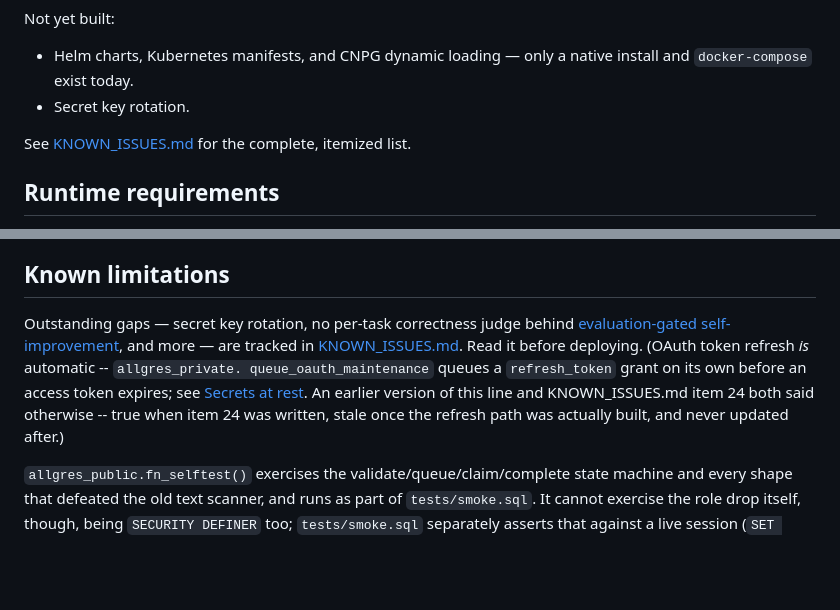
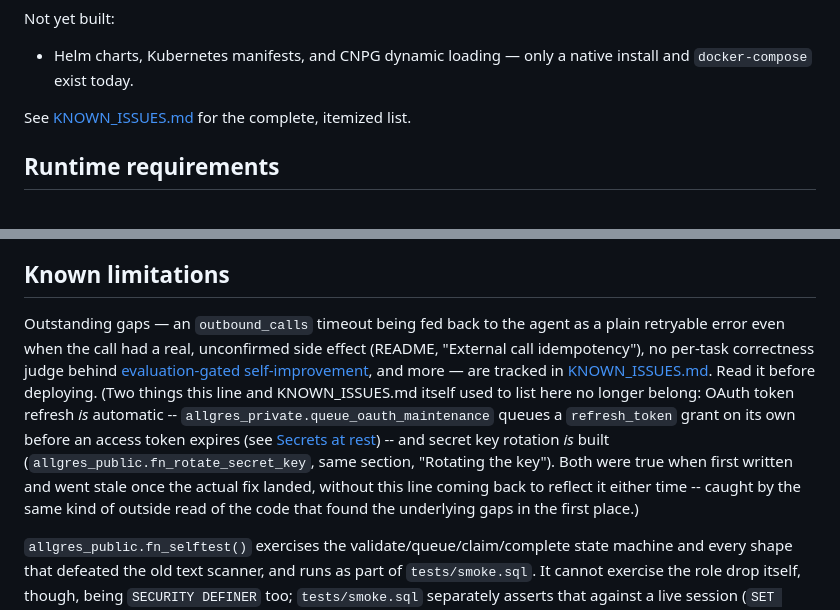
Before and after one commit to Rayjun0525/allgres, a Markdown page: README.md, 2 parts joined by grey strips. GitHub-like rendering; blank space fills up the shorter version.

Commit message:
Fix README doc lag: secret key rotation is built, not outstanding
"Not yet built" and "Known limitations" both still listed secret key
rotation as a gap after fn_rotate_secret_key closed it -- the same kind
of doc lag as the earlier OAuth-refresh line, caught the same way (an
outside read of the code against what the docs claimed). Replaced the
stale "Known limitations" example with one that's actually still open
(the outbound-call-timeout-as-plain-retryable-error gap) and extended
the existing correction note to cover both stale claims this line has
now carried.

Co-Authored-By: Claude Sonnet 5 <noreply@anthropic.com>
Claude-Session: https://claude.ai/code/session_01MquCNR7D7h8tnaCEEsmd2c

```diff
--- a/README.md
+++ b/README.md
@@ -139,7 +139,6 @@ Not yet built:
 
 - Helm charts, Kubernetes manifests, and CNPG dynamic loading — only a
   native install and `docker-compose` exist today.
-- Secret key rotation.
 
 See [KNOWN_ISSUES.md](KNOWN_ISSUES.md) for the complete, itemized list.
 
@@ -996,16 +995,22 @@ name, a log's own content) — see KNOWN_ISSUES item 31 for the exact scope.
 
 ## Known limitations
 
-Outstanding gaps — secret key rotation, no per-task correctness judge
-behind [evaluation-gated
+Outstanding gaps — an `outbound_calls` timeout being fed back to the agent
+as a plain retryable error even when the call had a real, unconfirmed side
+effect (README, "External call idempotency"), no per-task correctness
+judge behind [evaluation-gated
 self-improvement](#evaluation-gated-self-improvement), and more — are
 tracked in [KNOWN_ISSUES.md](KNOWN_ISSUES.md). Read it before deploying.
-(OAuth token refresh *is* automatic -- `allgres_private.
-queue_oauth_maintenance` queues a `refresh_token` grant on its own before
-an access token expires; see [Secrets at rest](#secrets-at-rest). An
-earlier version of this line and KNOWN_ISSUES.md item 24 both said
-otherwise -- true when item 24 was written, stale once the refresh path
-was actually built, and never updated after.)
+(Two things this line and KNOWN_ISSUES.md itself used to list here no
+longer belong: OAuth token refresh *is* automatic --
+`allgres_private.queue_oauth_maintenance` queues a `refresh_token` grant
+on its own before an access token expires (see [Secrets at
+rest](#secrets-at-rest)) -- and secret key rotation *is* built
+(`allgres_public.fn_rotate_secret_key`, same section, "Rotating the key").
+Both were true when first written and went stale once the actual fix
+landed, without this line coming back to reflect it either time -- caught
+by the same kind of outside read of the code that found the underlying
+gaps in the first place.)
 
 `allgres_public.fn_selftest()` exercises the validate/queue/claim/complete state
 machine and every shape that defeated the old text scanner, and runs as part
```
